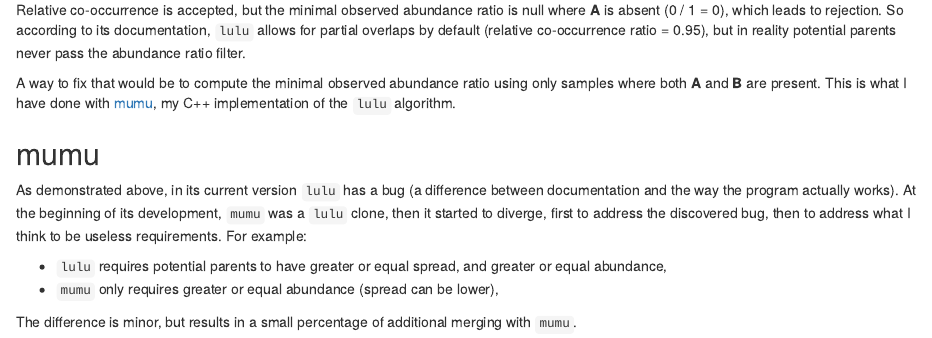
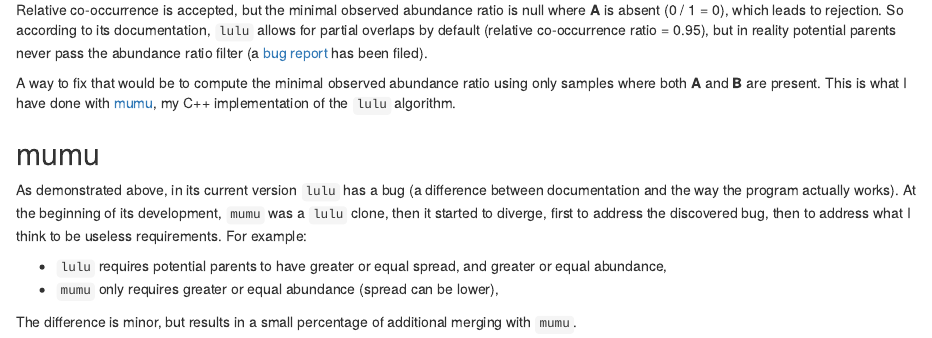
Before and after one commit to frederic-mahe/BIO9905MERG1_lulu_seminar, an R Markdown document (oslo_2023_lulu.Rmd): the page in a window 1100 px wide, from 12660 px down. Rendered offline with R 4.5, knitr and Pandoc, with nearby package versions; some code elsewhere in the file could not run offline.

Commit message:
link to bug report

```diff
--- a/oslo_2023_lulu.Rmd
+++ b/oslo_2023_lulu.Rmd
@@ -844,7 +844,9 @@ Relative co-occurrence is accepted, but the minimal observed abundance
 ratio is null where **A** is absent (0 / 1 = 0), which leads to
 rejection. So according to its documentation, `lulu` allows for
 partial overlaps by default (relative co-occurrence ratio = 0.95), but
-in reality potential parents never pass the abundance ratio filter.
+in reality potential parents never pass the abundance ratio filter (a
+[bug report](https://github.com/tobiasgf/lulu/issues/8) has been
+filed).
 
 A way to fix that would be to compute the minimal observed abundance
 ratio using only samples where both **A** and **B** are present. This
```
